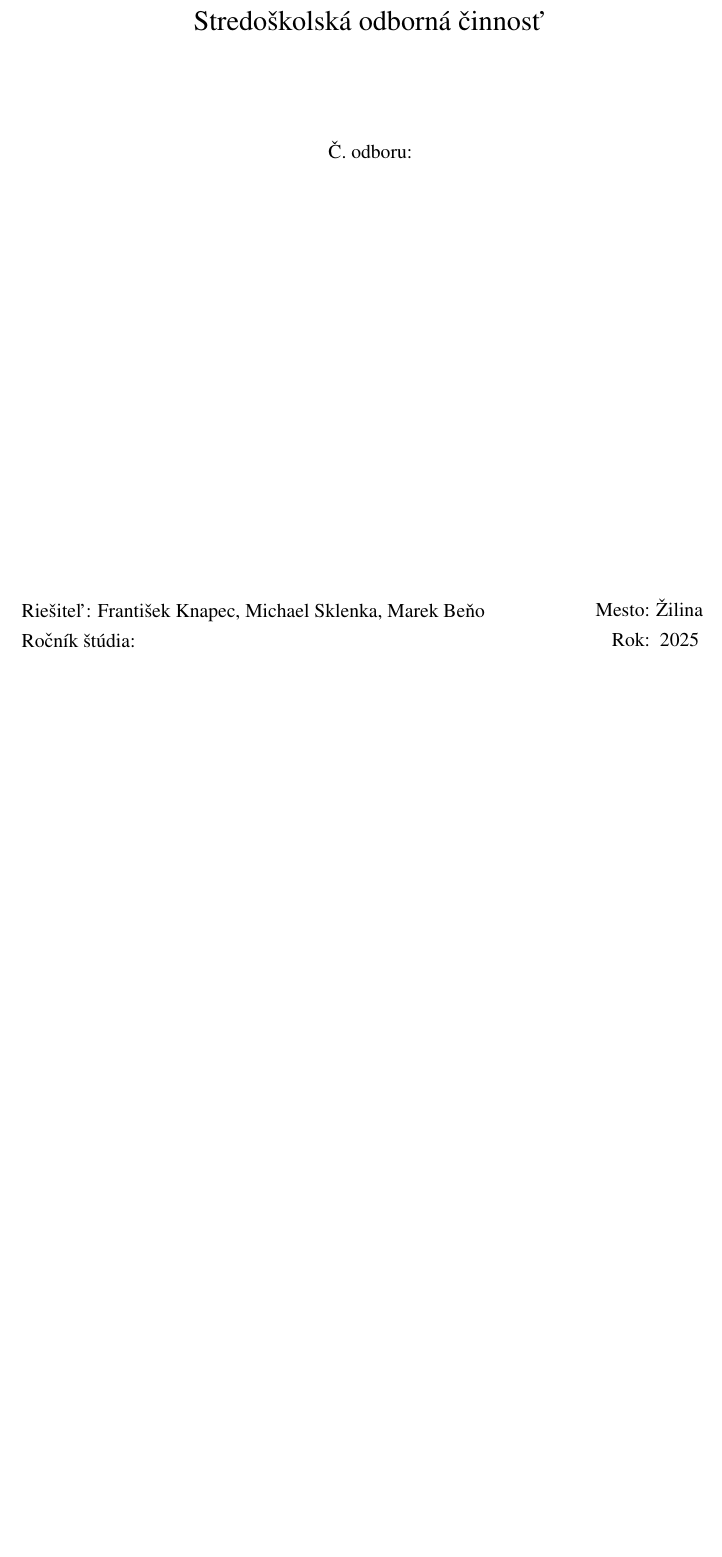
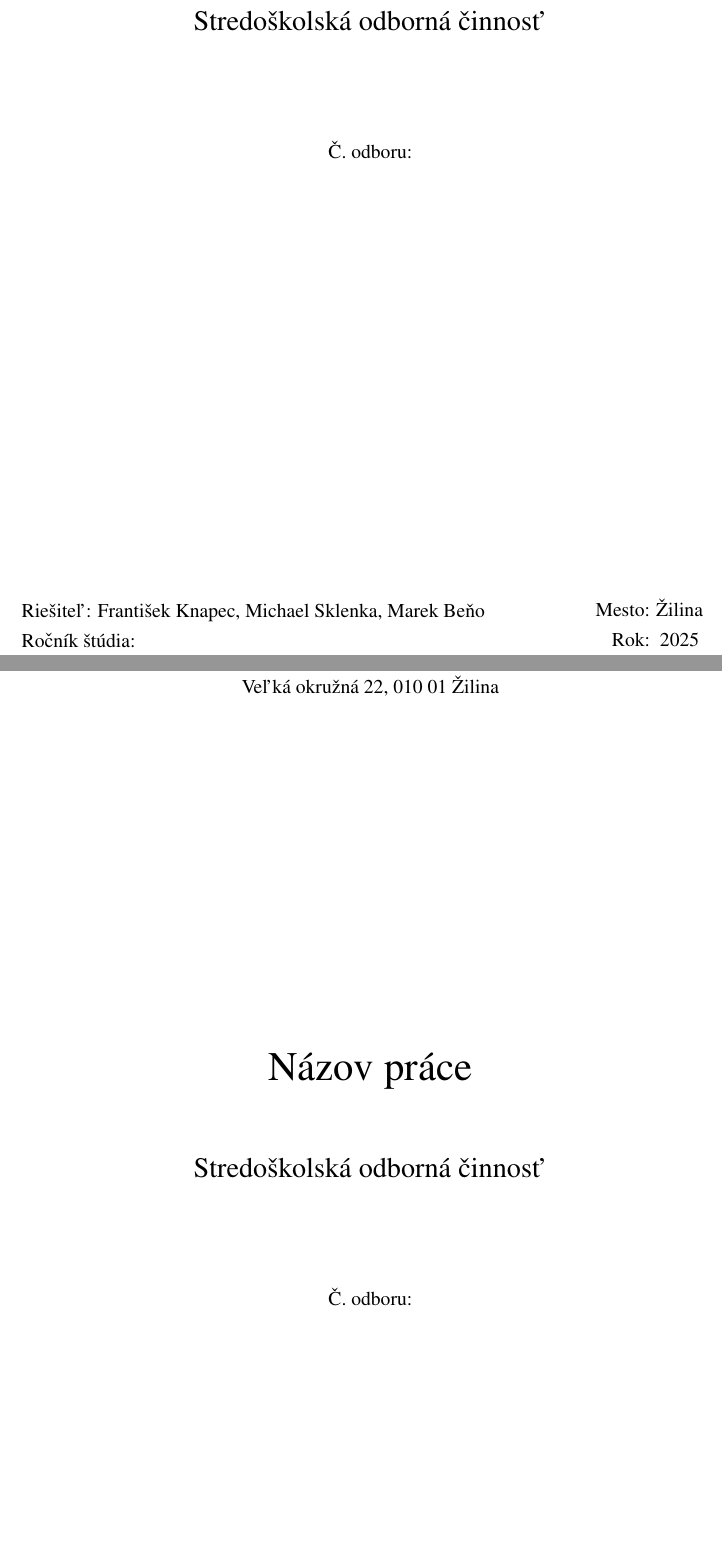
Before and after one commit to TekMike365/Botanica, a LaTeX document (docs/soc.tex): part of the page before the commit and two parts of pages 1 and 2 of 2 after it, the two joined at a grey line, cut so that both start at the same text, the shorter picture padded with empty space. Compiled offline with pdfLaTeX.

Commit message:
added 2nd title page

```diff
--- a/docs/soc.tex
+++ b/docs/soc.tex
@@ -59,3 +59,19 @@
     \end{minipage}
 \end{titlepage}
 
+\begin{titlepage}
+    \setlength{\parindent}{0pt}
+
+    \begin{center}
+        Gymnázium \\
+        Veľká okružná 22, 010 01 Žilina
+
+        \vspace{7cm}
+        \Huge Názov práce
+
+        \vspace{1.13cm}
+        \Large Stredoškolská odborná činnosť
+
+        \vspace{2.12cm}
+        \normalsize Č. odboru:
+    \end{center}
```
Also changed, not shown: docs/soc.pdf, docs/soc.tex (18 more changed lines).
